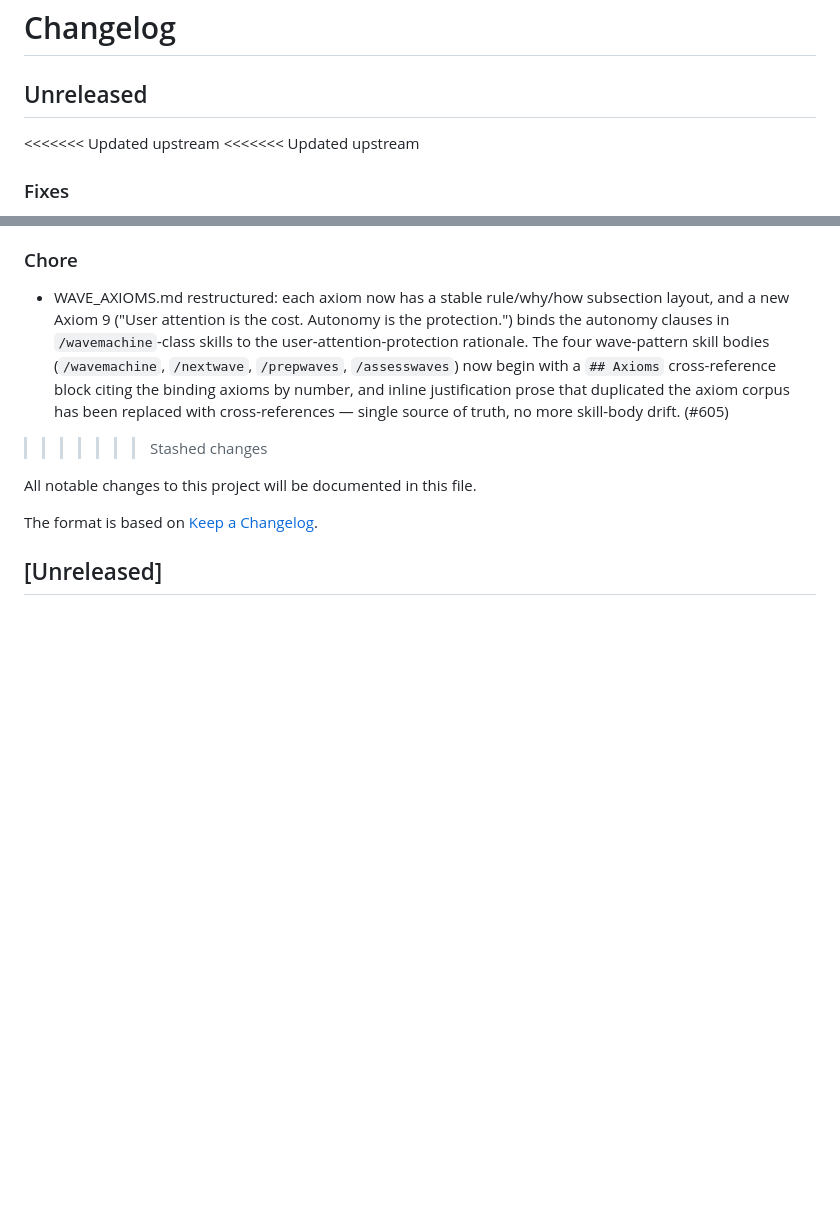
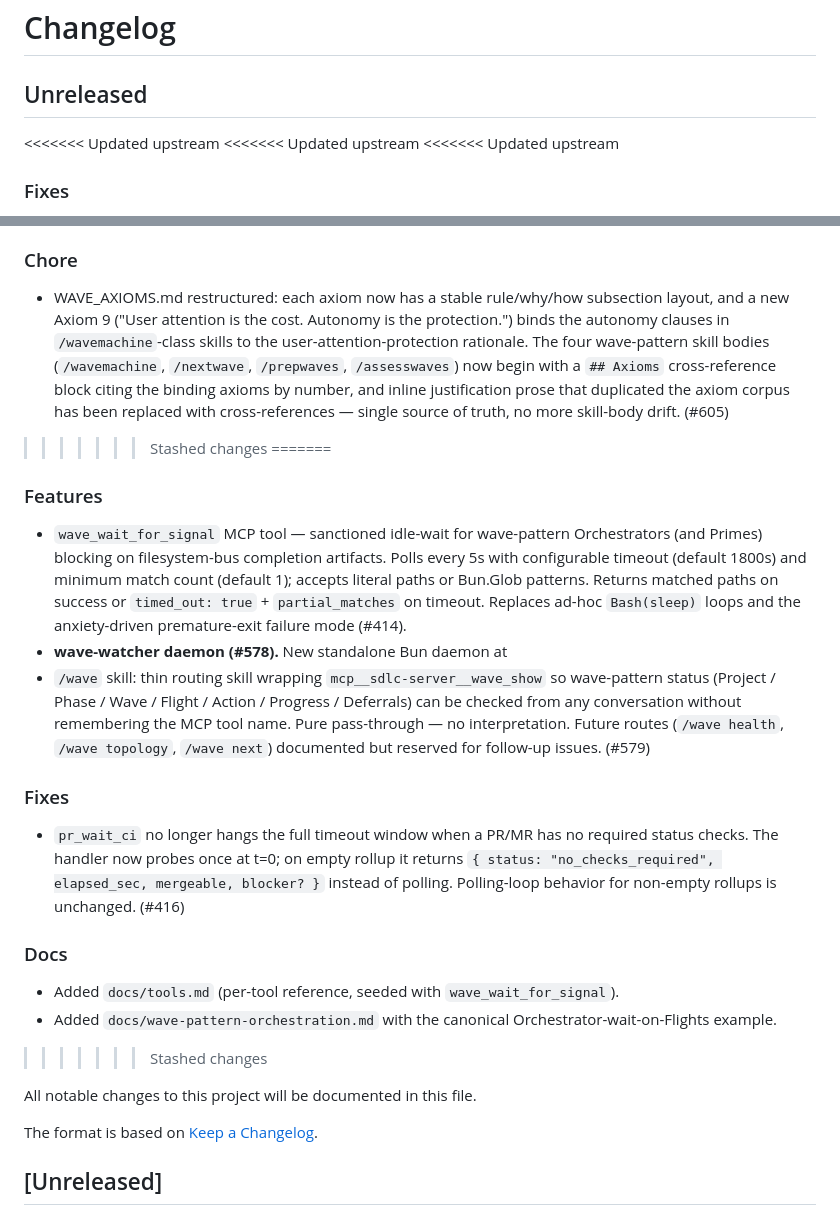
Before and after one commit to Wave-Engineering/claudecode-workflow, a Markdown page: CHANGELOG.md, 2 parts joined by grey strips. Drawn GitHub-style; blank space fills up the shorter version.

Commit message:
chore(changelog): aggregate wave-4a fragments
Co-Authored-By: Claude Opus 4.7 <noreply@anthropic.com>

```diff
--- a/CHANGELOG.md
+++ b/CHANGELOG.md
@@ -2,6 +2,7 @@
 
 ## Unreleased
 
+<<<<<<< Updated upstream
 <<<<<<< Updated upstream
 <<<<<<< Updated upstream
 ### Fixes
@@ -27,6 +28,22 @@
 ### Chore
 
 - WAVE_AXIOMS.md restructured: each axiom now has a stable rule/why/how subsection layout, and a new Axiom 9 ("User attention is the cost. Autonomy is the protection.") binds the autonomy clauses in `/wavemachine`-class skills to the user-attention-protection rationale. The four wave-pattern skill bodies (`/wavemachine`, `/nextwave`, `/prepwaves`, `/assesswaves`) now begin with a `## Axioms` cross-reference block citing the binding axioms by number, and inline justification prose that duplicated the axiom corpus has been replaced with cross-references — single source of truth, no more skill-body drift. (#605)
+>>>>>>> Stashed changes
+=======
+### Features
+
+- `wave_wait_for_signal` MCP tool — sanctioned idle-wait for wave-pattern Orchestrators (and Primes) blocking on filesystem-bus completion artifacts. Polls every 5s with configurable timeout (default 1800s) and minimum match count (default 1); accepts literal paths or Bun.Glob patterns. Returns matched paths on success or `timed_out: true` + `partial_matches` on timeout. Replaces ad-hoc `Bash(sleep)` loops and the anxiety-driven premature-exit failure mode (#414).
+- **wave-watcher daemon (#578).** New standalone Bun daemon at
+- `/wave` skill: thin routing skill wrapping `mcp__sdlc-server__wave_show` so wave-pattern status (Project / Phase / Wave / Flight / Action / Progress / Deferrals) can be checked from any conversation without remembering the MCP tool name. Pure pass-through — no interpretation. Future routes (`/wave health`, `/wave topology`, `/wave next`) documented but reserved for follow-up issues. (#579)
+
+### Fixes
+
+- `pr_wait_ci` no longer hangs the full timeout window when a PR/MR has no required status checks. The handler now probes once at t=0; on empty rollup it returns `{ status: "no_checks_required", elapsed_sec, mergeable, blocker? }` instead of polling. Polling-loop behavior for non-empty rollups is unchanged. (#416)
+
+### Docs
+
+- Added `docs/tools.md` (per-tool reference, seeded with `wave_wait_for_signal`).
+- Added `docs/wave-pattern-orchestration.md` with the canonical Orchestrator-wait-on-Flights example.
 >>>>>>> Stashed changes
 
 All notable changes to this project will be documented in this file.
```
